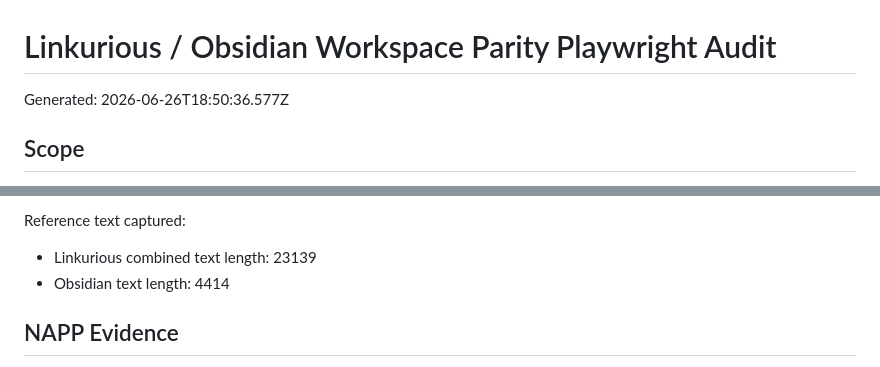
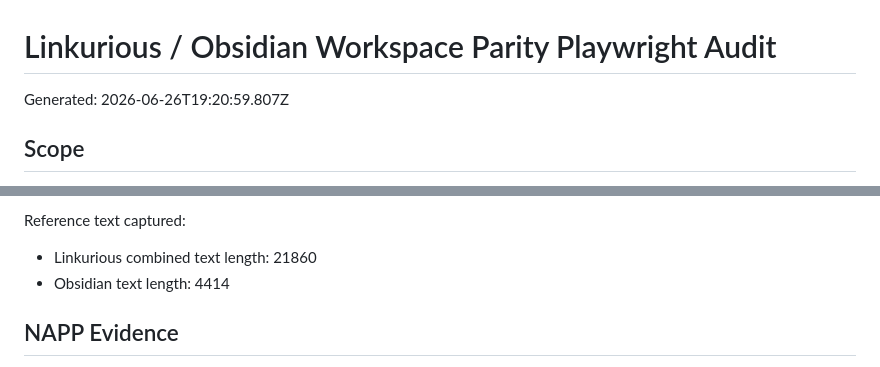
Before and after one commit to PillB/NetworkAnalyticsPredictivePlatform, a Markdown page: docs/validation/linkurious-obsidian-workspace-parity-audit.md, 2 parts joined by grey strips. Rendered like a GitHub page.

```diff
--- a/docs/validation/linkurious-obsidian-workspace-parity-audit.md
+++ b/docs/validation/linkurious-obsidian-workspace-parity-audit.md
@@ -1,6 +1,6 @@
 # Linkurious / Obsidian Workspace Parity Playwright Audit
 
-Generated: 2026-06-26T18:50:36.577Z
+Generated: 2026-06-26T19:20:59.807Z
 
 ## Scope
 
@@ -24,7 +24,7 @@ Screenshots captured:
 
 Reference text captured:
 
-- Linkurious combined text length: 23139
+- Linkurious combined text length: 21860
 - Obsidian text length: 4414
 
 ## NAPP Evidence
```
Also changed, not shown: AGENT_STATE.md (+1 -0 lines).
